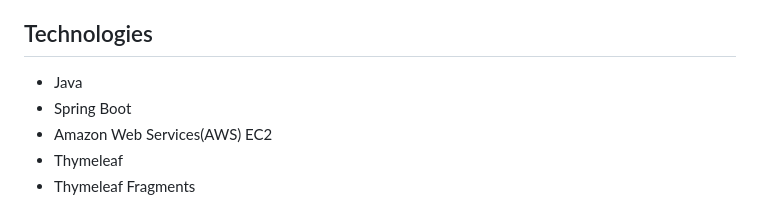
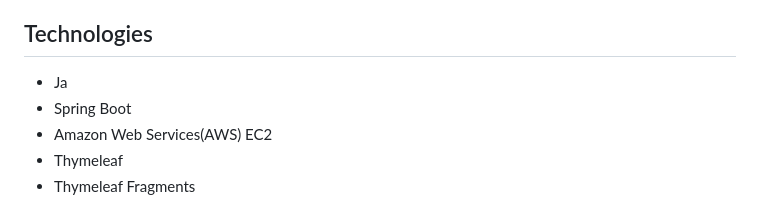
Before and after one commit to vishal343012/BoardgameListingWebApp, a Markdown page: README.md, the part around the change. Rendered like a GitHub page.

```diff
--- a/README.md
+++ b/README.md
@@ -7,7 +7,7 @@ This web application displays lists of board games and their reviews. While anyo
 
 ## Technologies
 
-- Java
+- Ja
 - Spring Boot
 - Amazon Web Services(AWS) EC2
 - Thymeleaf
```
